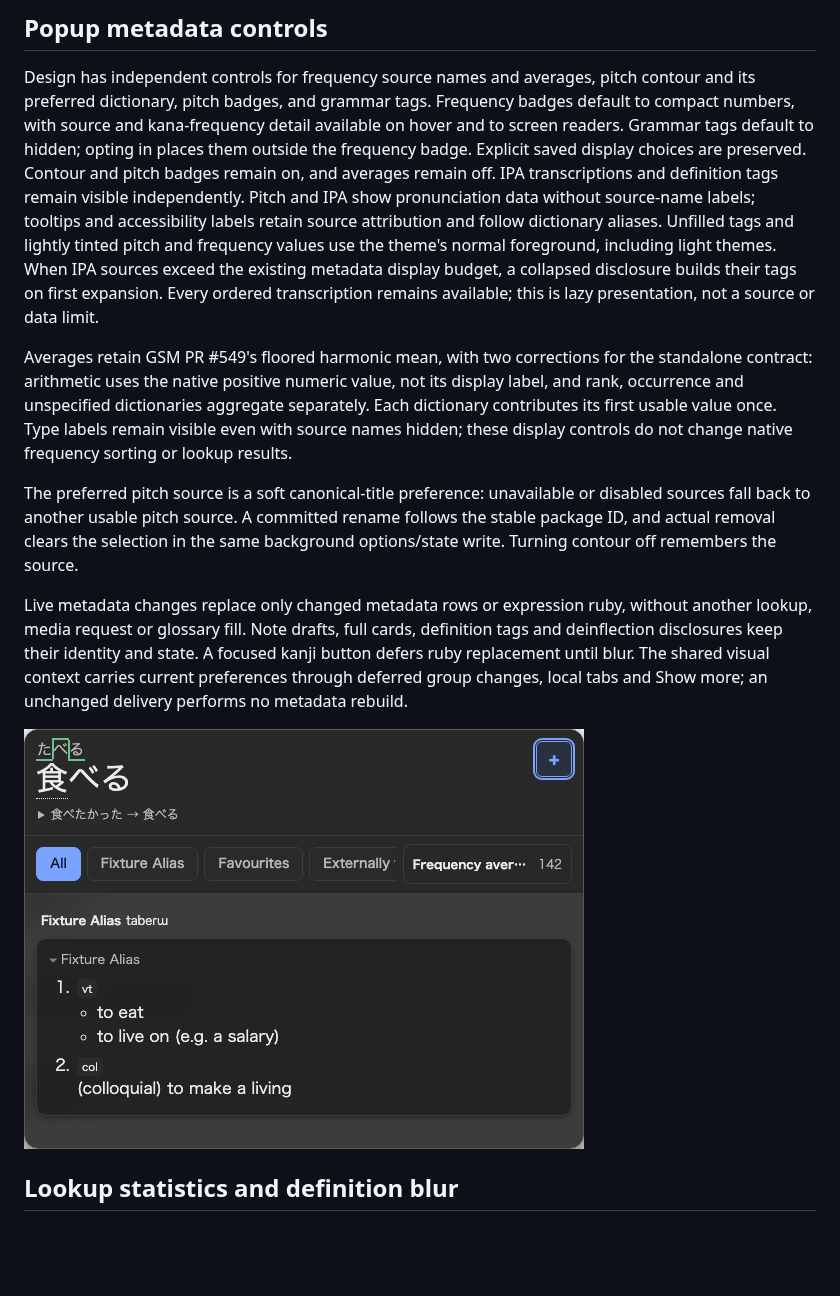
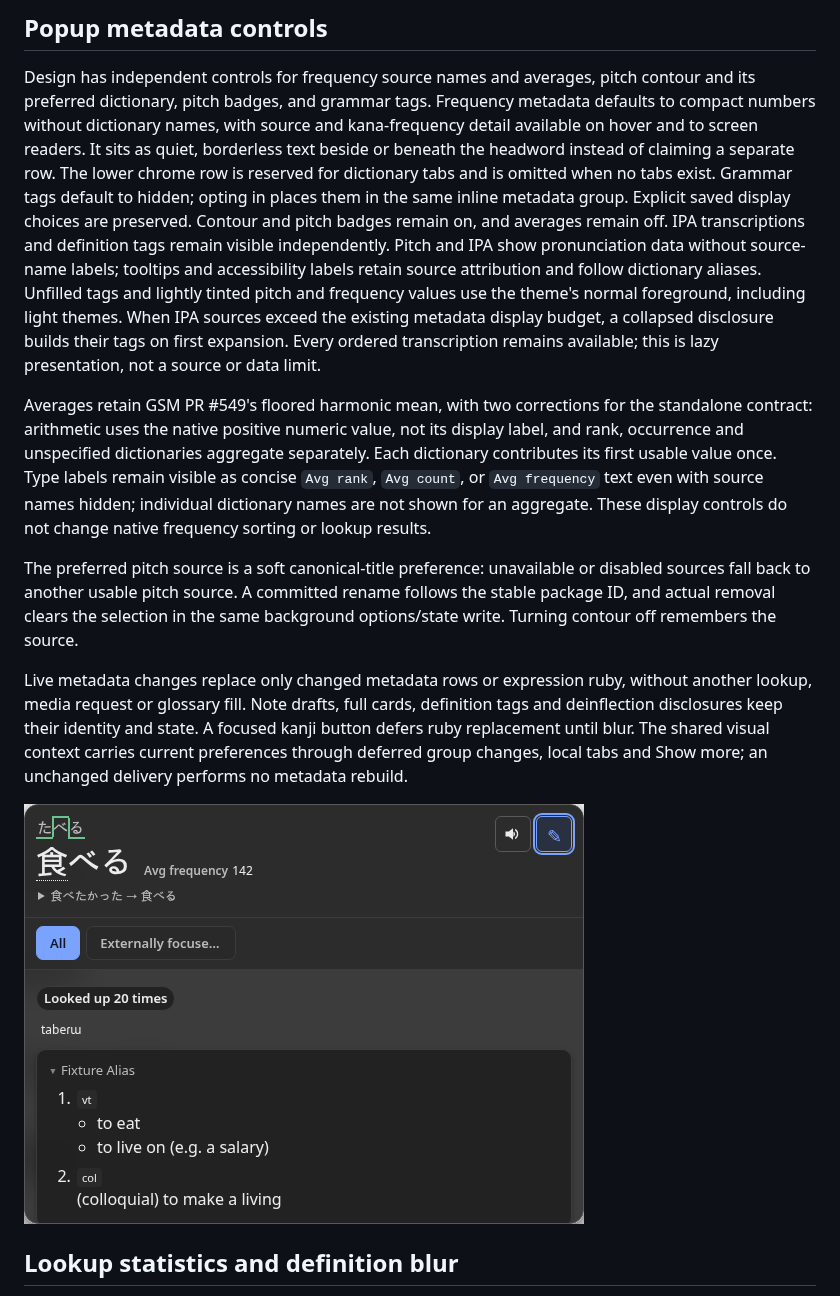
Before and after one commit to bee-san/hachidori, a Markdown page: docs/architecture.md, the part around one of its changes. Drawn GitHub-style; pictures changed too: docs/assets/metadata-popup.png; blank space fills up the shorter version.

Commit message:
docs: refresh popup metadata example

```diff
--- a/docs/architecture.md
+++ b/docs/architecture.md
@@ -581,9 +581,12 @@ before the change event completes.
 
 Design has independent controls for frequency source names and averages, pitch
 contour and its preferred dictionary, pitch badges, and grammar tags. Frequency
-badges default to compact numbers, with source and kana-frequency detail available
-on hover and to screen readers. Grammar tags default to hidden; opting in places
-them outside the frequency badge. Explicit saved display choices are preserved.
+metadata defaults to compact numbers without dictionary names, with source and
+kana-frequency detail available on hover and to screen readers. It sits as quiet,
+borderless text beside or beneath the headword instead of claiming a separate
+row. The lower chrome row is reserved for dictionary tabs and is omitted when no
+tabs exist. Grammar tags default to hidden; opting in places them in the same
+inline metadata group. Explicit saved display choices are preserved.
 Contour and pitch badges remain on, and averages remain off. IPA transcriptions
 and definition tags remain visible independently. Pitch and IPA show pronunciation
 data without source-name labels; tooltips and accessibility labels retain source
@@ -597,8 +600,10 @@ Averages retain GSM PR #549's floored harmonic mean, with two corrections for
 the standalone contract: arithmetic uses the native positive numeric value, not
 its display label, and rank, occurrence and unspecified dictionaries aggregate
 separately. Each dictionary contributes its first usable value once. Type labels
-remain visible even with source names hidden; these display controls do not
-change native frequency sorting or lookup results.
+remain visible as concise `Avg rank`, `Avg count`, or `Avg frequency` text even
+with source names hidden; individual dictionary names are not shown for an
+aggregate. These display controls do not change native frequency sorting or
+lookup results.
 
 The preferred pitch source is a soft canonical-title preference: unavailable or
 disabled sources fall back to another usable pitch source. A committed rename
```
Also changed, not shown: other parts of docs/architecture.md (+1 -1 lines), 1 other file.
